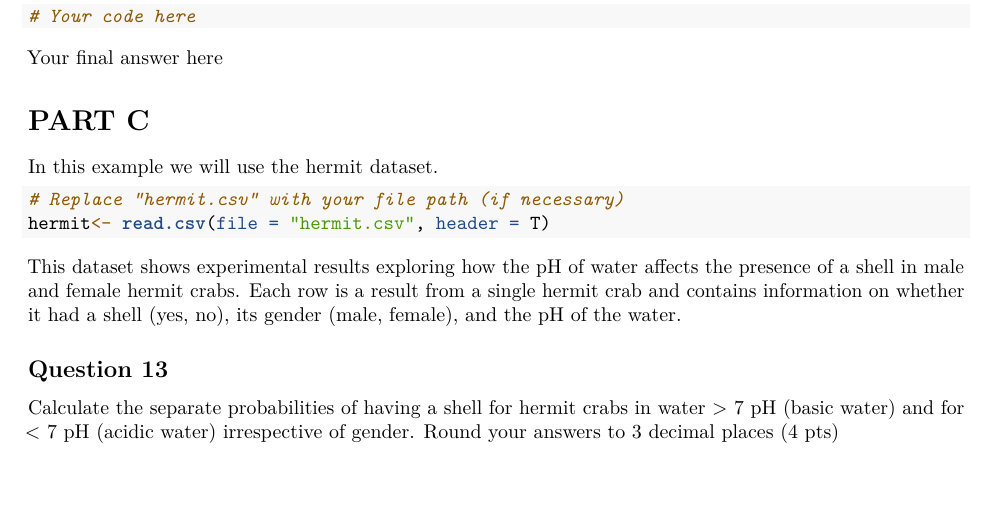
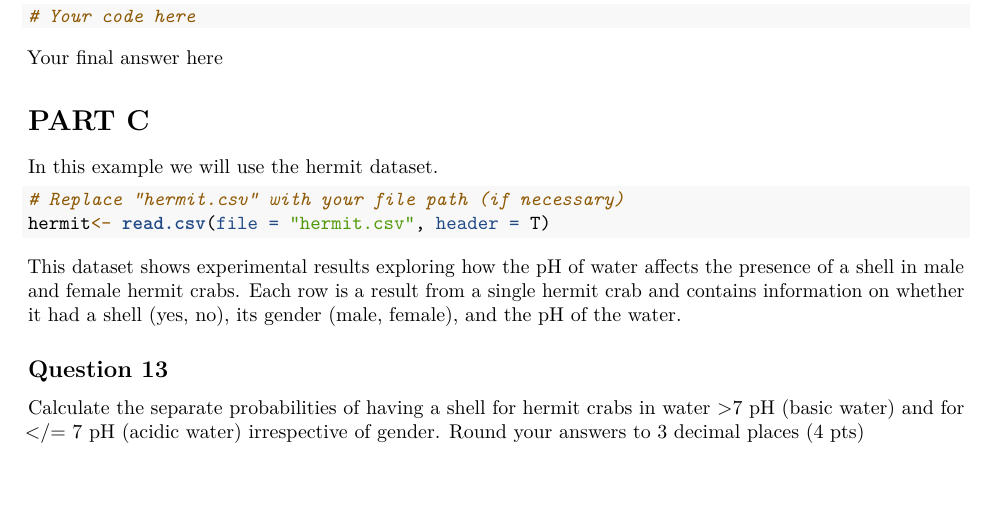
Before and after one commit to sr320/course-qsci381-2026, an R Markdown document (04-Module/04-Homework.Rmd): part of page 3 of 4, cut so that both start at the same text. Rendered offline with R 4.5, knitr and Pandoc, then LaTeX, with nearby package versions.

Commit message:
update acidity pH definitions in Q13

````diff
--- a/04-Module/04-Homework.Rmd
+++ b/04-Module/04-Homework.Rmd
@@ -178,7 +178,7 @@ This dataset shows experimental results exploring how the pH of water affects th
 
 ## Question 13
 
-Calculate the separate probabilities of having a shell for hermit crabs in water \> 7 pH (basic water) and for \< 7 pH (acidic water) irrespective of gender. Round your answers to 3 decimal places (4 pts)
+Calculate the separate probabilities of having a shell for hermit crabs in water >7 pH (basic water) and for </= 7 pH (acidic water) irrespective of gender. Round your answers to 3 decimal places (4 pts)
 
 ```{r}
 # Your code here
````
Also changed, not shown: 1 other file.
